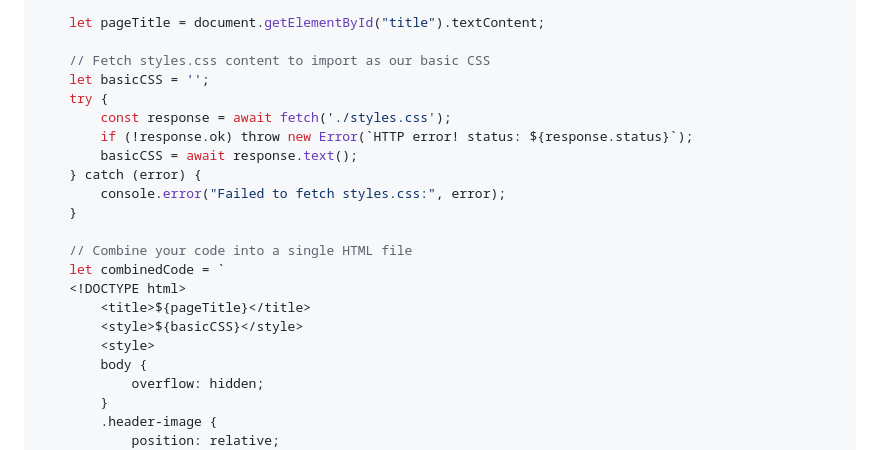
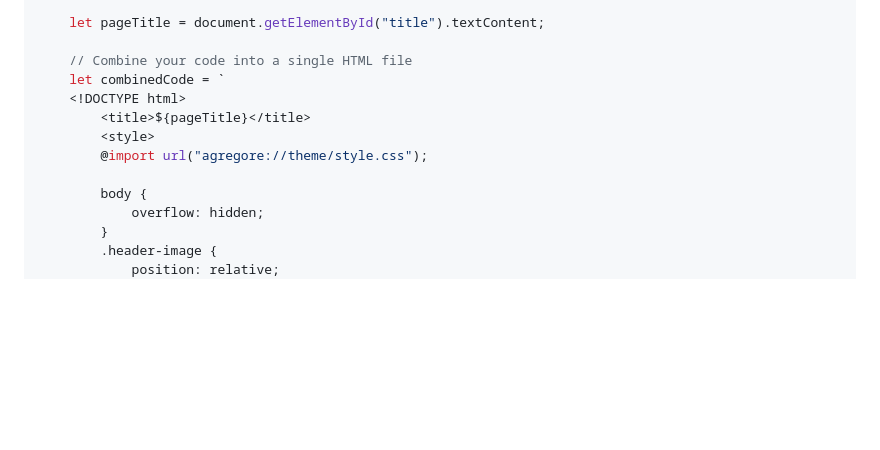
Before and after one commit to AgregoreWeb/website, a Markdown page: docs/tutorials/dlinktree-builder.md, the part around the change. Rendered like a GitHub page; blank space fills up the shorter version.

Commit message:
import agregore's style.css

```diff
--- a/docs/tutorials/dlinktree-builder.md
+++ b/docs/tutorials/dlinktree-builder.md
@@ -257,22 +257,13 @@ async function assembleCode() {
 
     let pageTitle = document.getElementById("title").textContent;
 
-    // Fetch styles.css content to import as our basic CSS
-    let basicCSS = '';
-    try {
-        const response = await fetch('./styles.css');
-        if (!response.ok) throw new Error(`HTTP error! status: ${response.status}`);
-        basicCSS = await response.text();
-    } catch (error) {
-        console.error("Failed to fetch styles.css:", error);
-    }
-
     // Combine your code into a single HTML file
     let combinedCode = `
     <!DOCTYPE html>
         <title>${pageTitle}</title>
-        <style>${basicCSS}</style>
         <style>
+        @import url("agregore://theme/style.css");
+
         body {
             overflow: hidden;
         }
```
